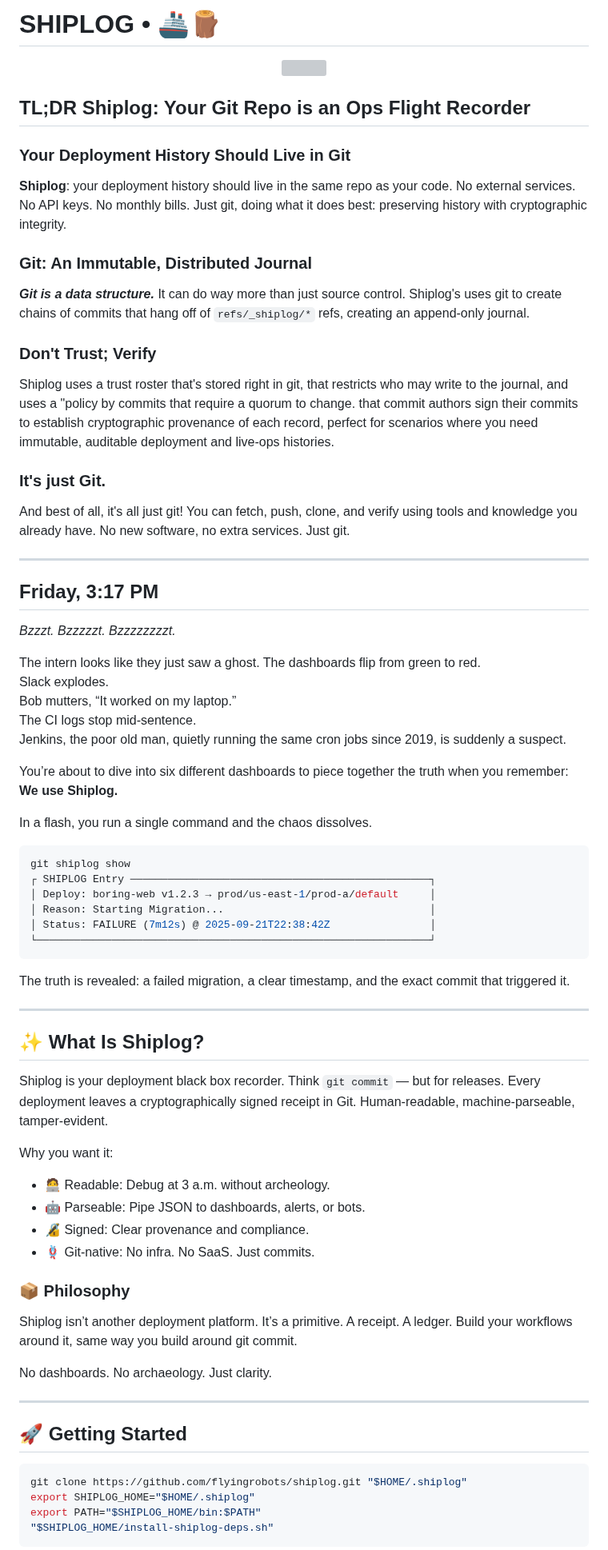
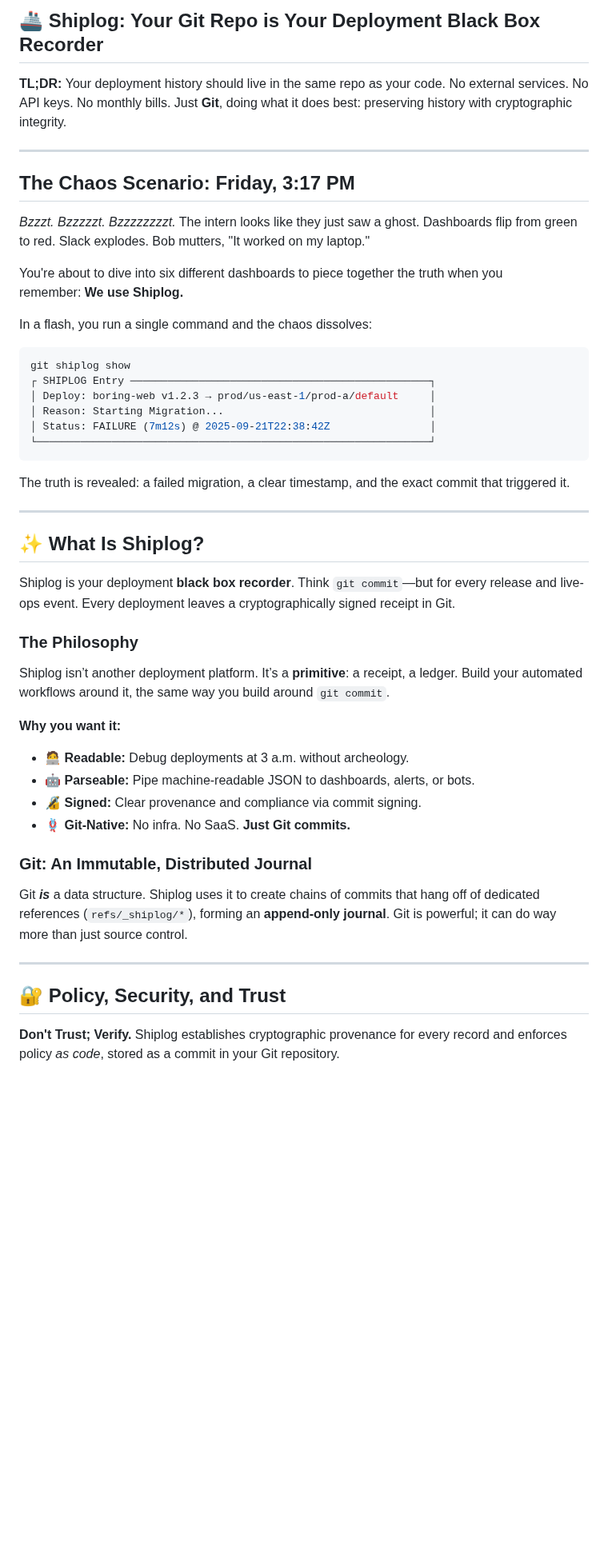
Before and after one commit to flyingrobots/shiplog, a Markdown page: README.md, the part around one of its changes. Shown at 80% size. Rendered like a GitHub page; blank space fills up the shorter version; grey boxes are pictures that could not be loaded.

Commit message:
Update README.md
Signed-off-by: James Ross <james@flyingrobots.dev>

````diff
--- a/README.md
+++ b/README.md
@@ -1,43 +1,16 @@
-# SHIPLOG • 🚢🪵
+## 🚢 Shiplog: Your Git Repo is Your Deployment Black Box Recorder
 
-<p align="center">
-<img src="https://repository-images.githubusercontent.com/1060619650/5194fe70-a78c-4c2d-85d9-b43e8beb8717" width="600" />
-</p>
-
-## TL;DR Shiplog: Your Git Repo is an Ops Flight Recorder
-
-### Your Deployment History Should Live in Git
-
-**Shiplog**: your deployment history should live in the same repo as your code. No external services. No API keys. No monthly bills. Just git, doing what it does best: preserving history with cryptographic integrity.
-
-### Git: An Immutable, Distributed Journal
-
-***Git is a data structure.*** It can do way more than just source control. Shiplog's uses git to create chains of  commits that hang off of `refs/_shiplog/*` refs, creating an append-only journal.
-
-### Don't Trust; Verify
-
-Shiplog uses a trust roster that's stored right in git, that restricts who may write to the journal, and uses a "policy by commits that require a quorum to change. that commit authors sign their commits to establish cryptographic provenance of each record, perfect for scenarios where you need immutable, auditable deployment and live-ops histories.
-
-### It's just Git.
-
-And best of all, it's all just git! You can fetch, push, clone, and verify using tools and knowledge you already have. No new software, no extra services. Just git.
+**TL;DR:** Your deployment history should live in the same repo as your code. No external services. No API keys. No monthly bills. Just **Git**, doing what it does best: preserving history with cryptographic integrity.
 
 ---
 
-## Friday, 3:17 PM
+## The Chaos Scenario: Friday, 3:17 PM
 
-*Bzzzt. Bzzzzzt. Bzzzzzzzzt.*
+*Bzzzt. Bzzzzzt. Bzzzzzzzzt.* The intern looks like they just saw a ghost. Dashboards flip from green to red. Slack explodes. Bob mutters, "It worked on my laptop."
 
-The intern looks like they just saw a ghost.
-The dashboards flip from green to red.
-Slack explodes.
-Bob mutters, “It worked on my laptop.”
-The CI logs stop mid-sentence.
-Jenkins, the poor old man, quietly running the same cron jobs since 2019, is suddenly a suspect.
+You're about to dive into six different dashboards to piece together the truth when you remember: **We use Shiplog.**
 
-You’re about to dive into six different dashboards to piece together the truth when you remember: **We use Shiplog.**
-
-In a flash, you run a single command and the chaos dissolves.
+In a flash, you run a single command and the chaos dissolves:
 
 ```bash
 git shiplog show
@@ -54,31 +27,26 @@ The truth is revealed: a failed migration, a clear timestamp, and the exact comm
 
 ## ✨ What Is Shiplog?
 
-Shiplog is your deployment black box recorder. Think `git commit` — but for releases. Every deployment leaves a cryptographically signed receipt in Git. Human-readable, machine-parseable, tamper-evident.
+Shiplog is your deployment **black box recorder**. Think `git commit`—but for every release and live-ops event. Every deployment leaves a cryptographically signed receipt in Git.
 
-Why you want it:
+### The Philosophy
 
-- 🧑‍💻 Readable: Debug at 3 a.m. without archeology.
-- 🤖 Parseable: Pipe JSON to dashboards, alerts, or bots.
-- 🔏 Signed: Clear provenance and compliance.
-- 🪢 Git-native: No infra. No SaaS. Just commits.
+Shiplog isn’t another deployment platform. It’s a **primitive**: a receipt, a ledger. Build your automated workflows around it, the same way you build around `git commit`.
 
-### 📦 Philosophy
+**Why you want it:**
 
-Shiplog isn’t another deployment platform.
-It’s a primitive. A receipt. A ledger.
-Build your workflows around it, same way you build around git commit.
+- 🧑‍💻 **Readable:** Debug deployments at 3 a.m. without archeology.
+- 🤖 **Parseable:** Pipe machine-readable JSON to dashboards, alerts, or bots.
+- 🔏 **Signed:** Clear provenance and compliance via commit signing.
+- 🪢 **Git-Native:** No infra. No SaaS. **Just Git commits.**
 
-No dashboards. No archaeology. Just clarity.
+### Git: An Immutable, Distributed Journal
+
+Git **_is_** a data structure. Shiplog uses it to create chains of commits that hang off of dedicated references (`refs/_shiplog/*`), forming an **append-only journal**. Git is powerful; it can do way more than just source control.
 
 ---
 
-## 🚀 Getting Started
+## 🔐 Policy, Security, and Trust
 
-```bash
-git clone https://github.com/flyingrobots/shiplog.git "$HOME/.shiplog"
-export SHIPLOG_HOME="$HOME/.shiplog"
-export PATH="$SHIPLOG_HOME/bin:$PATH"
-"$SHIPLOG_HOME/install-shiplog-deps.sh"
-```
+**Don't Trust; Verify.** Shiplog establishes cryptographic provenance for every record and enforces policy _as code_, stored as a commit in your Git repository.
 
````
Also changed, not shown: other parts of README.md (+83 -80 lines).
